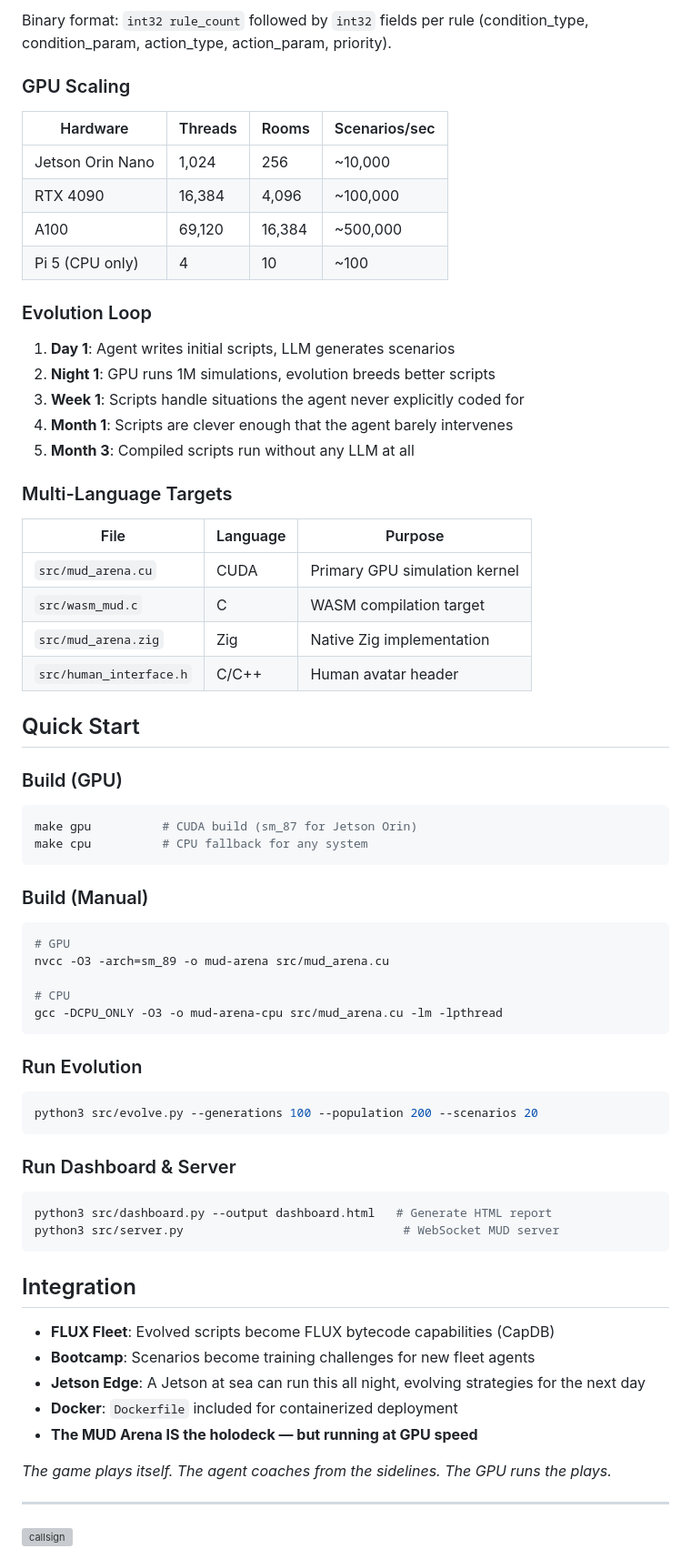
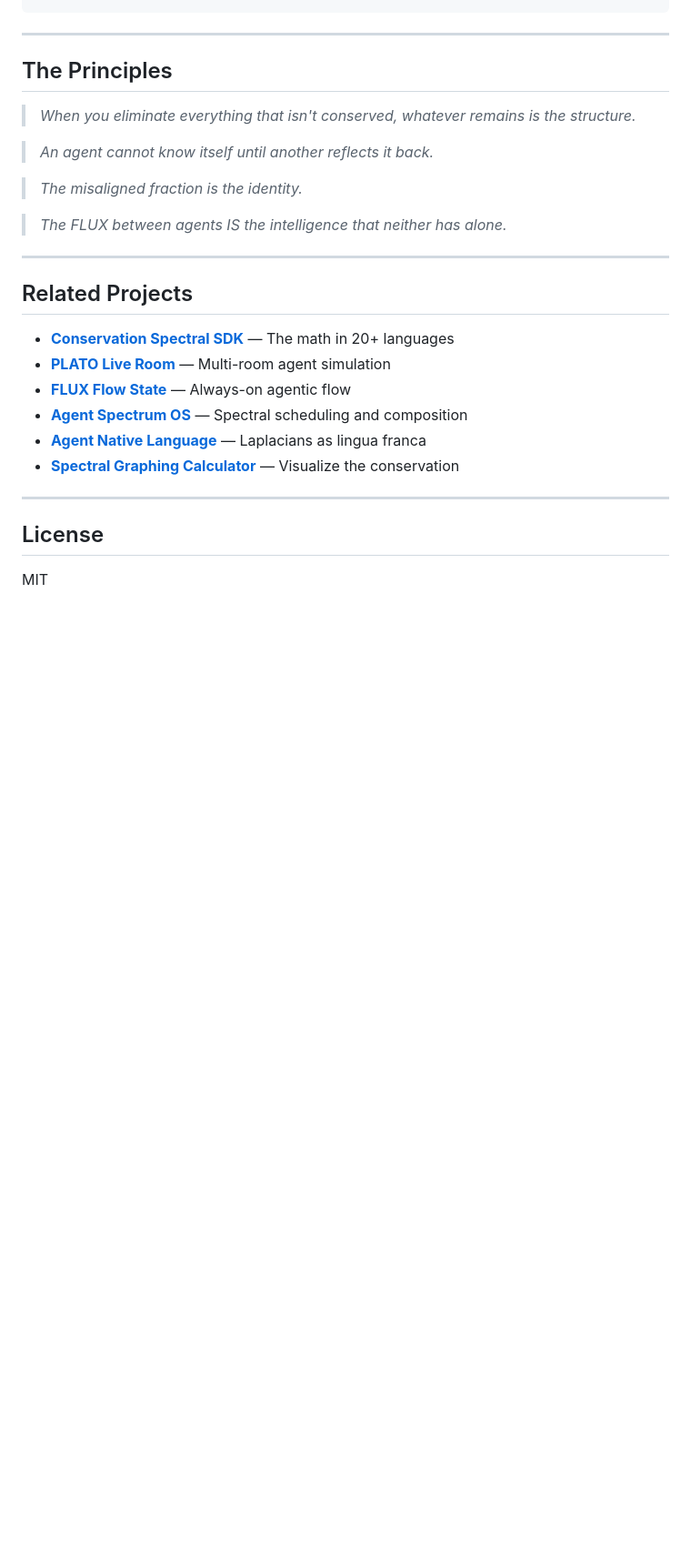
Before and after one commit to SuperInstance/mud-arena, a Markdown page: README.md, the part around one of its changes. Shown at 91% size. Rendered like a GitHub page; blank space fills up the shorter version; grey boxes are pictures that could not be loaded.

````diff
--- a/README.md
+++ b/README.md
@@ -84,73 +108,29 @@ Full-featured compiler with 8 capabilities:
-Binary format: `int32 rule_count` followed by `int32` fields per rule (condition_type, condition_param, action_type, action_param, priority).
-
-### GPU Scaling
-
-| Hardware | Threads | Rooms | Scenarios/sec |
-|----------|---------|-------|--------------|
-| Jetson Orin Nano | 1,024 | 256 | ~10,000 |
-| RTX 4090 | 16,384 | 4,096 | ~100,000 |
-| A100 | 69,120 | 16,384 | ~500,000 |
-| Pi 5 (CPU only) | 4 | 10 | ~100 |
-
-### Evolution Loop
-
-1. **Day 1**: Agent writes initial scripts, LLM generates scenarios
-2. **Night 1**: GPU runs 1M simulations, evolution breeds better scripts
-3. **Week 1**: Scripts handle situations the agent never explicitly coded for
-4. **Month 1**: Scripts are clever enough that the agent barely intervenes
-5. **Month 3**: Compiled scripts run without any LLM at all
-
-### Multi-Language Targets
-
-| File | Language | Purpose |
-|------|----------|---------|
-| `src/mud_arena.cu` | CUDA | Primary GPU simulation kernel |
-| `src/wasm_mud.c` | C | WASM compilation target |
-| `src/mud_arena.zig` | Zig | Native Zig implementation |
-| `src/human_interface.h` | C/C++ | Human avatar header |
-
-## Quick Start
-
-### Build (GPU)
-
-```bash
-make gpu          # CUDA build (sm_87 for Jetson Orin)
-make cpu          # CPU fallback for any system
-```
-
-### Build (Manual)
-
-```bash
-# GPU
-nvcc -O3 -arch=sm_89 -o mud-arena src/mud_arena.cu
-
-# CPU
-gcc -DCPU_ONLY -O3 -o mud-arena-cpu src/mud_arena.cu -lm -lpthread
-```
-
-### Run Evolution
-
-```bash
-python3 src/evolve.py --generations 100 --population 200 --scenarios 20
-```
-
-### Run Dashboard & Server
-
-```bash
-python3 src/dashboard.py --output dashboard.html   # Generate HTML report
-python3 src/server.py                               # WebSocket MUD server
-```
-
-## Integration
-
-- **FLUX Fleet**: Evolved scripts become FLUX bytecode capabilities (CapDB)
-- **Bootcamp**: Scenarios become training challenges for new fleet agents
-- **Jetson Edge**: A Jetson at sea can run this all night, evolving strategies for the next day
-- **Docker**: `Dockerfile` included for containerized deployment
-- **The MUD Arena IS the holodeck — but running at GPU speed**
-
-*The game plays itself. The agent coaches from the sidelines. The GPU runs the plays.*
 
 ---
 
-<img src="callsign1.jpg" width="128" alt="callsign">
+## The Principles
+
+> *When you eliminate everything that isn't conserved, whatever remains is the structure.*
+
+> *An agent cannot know itself until another reflects it back.*
+
+> *The misaligned fraction is the identity.*
+
+> *The FLUX between agents IS the intelligence that neither has alone.*
+
+---
+
+## Related Projects
+
+- **[Conservation Spectral SDK](https://github.com/SuperInstance/conservation-spectral-python)** — The math in 20+ languages
+- **[PLATO Live Room](https://github.com/SuperInstance/plato-live-room)** — Multi-room agent simulation
+- **[FLUX Flow State](https://github.com/SuperInstance/flux-flow-state)** — Always-on agentic flow
+- **[Agent Spectrum OS](https://github.com/SuperInstance/agent-spectrum-os)** — Spectral scheduling and composition
+- **[Agent Native Language](https://github.com/SuperInstance/agent-native-language)** — Laplacians as lingua franca
+- **[Spectral Graphing Calculator](https://github.com/SuperInstance/spectral-graphing-calculator)** — Visualize the conservation
+
+---
+
+## License
+
+MIT
````
Also changed, not shown: other parts of README.md (+98 -74 lines).
